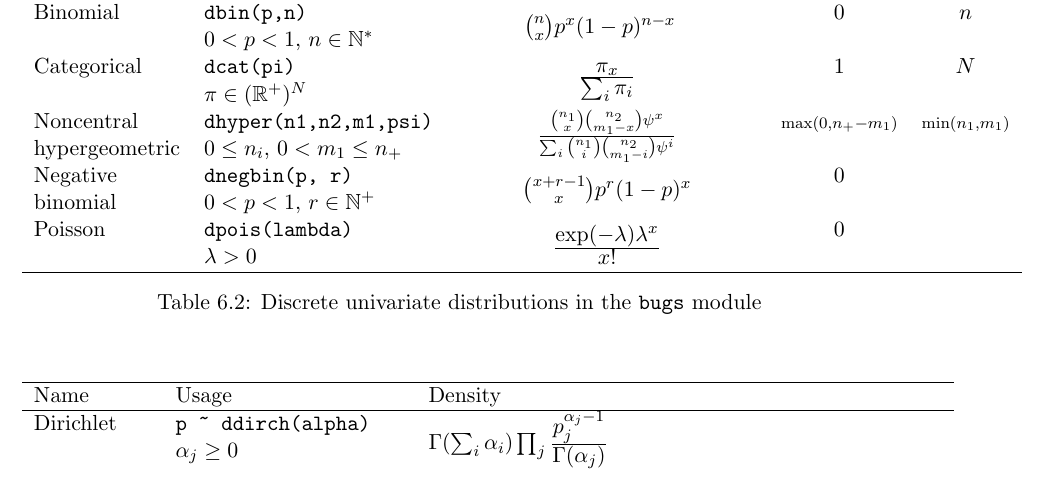
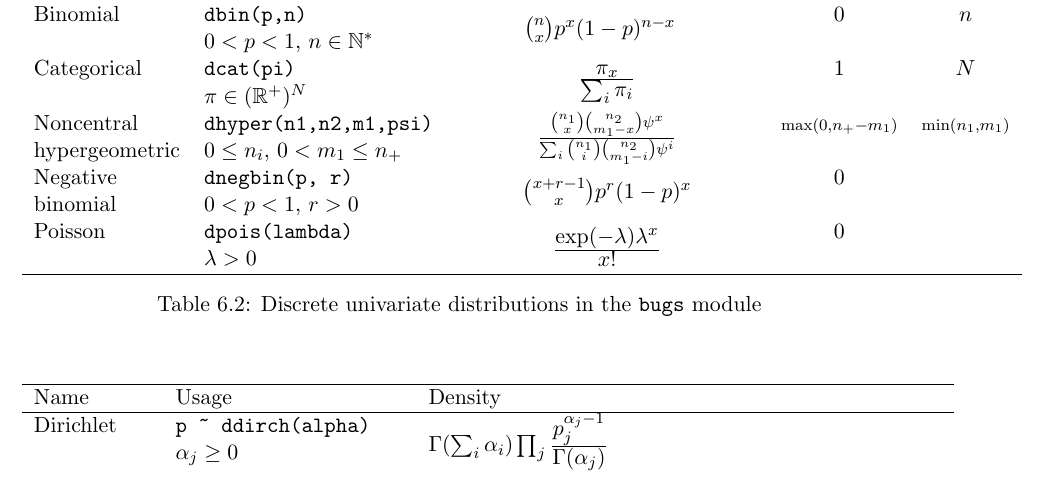
Before and after one commit to todesking/JAGS-code, a LaTeX document (doc/manual/jags_user_manual.tex): part of page 31 of 42, cut so that both start at the same text. Compiled offline with pdfLaTeX.

Commit message:
Corrected documentation for negative binomial distribution

```diff
--- a/doc/manual/jags_user_manual.tex
+++ b/doc/manual/jags_user_manual.tex
@@ -1580,7 +1580,7 @@ their distribution.
       hypergeometric & $0 \leq n_i$, $0 < m_1 \leq n_+$  \\
       Negative & \verb+dnegbin(p, r)+ &
       \multirow{2}{*}{${x + r -1 \choose x} p^r (1-p)^x$} & 0 & \\
-      binomial & $0 < p < 1$, $r \in \mathbb{N}^+$ \\
+      binomial & $0 < p < 1$, $r > 0$ \\
       Poisson & \verb+dpois(lambda)+ &
       \multirow{2}{*}{$\frac{\textstyle \exp(-\lambda) \lambda^x}{\textstyle x!}$} & 0 & \\
       ~ & $\lambda > 0$ \\
```
